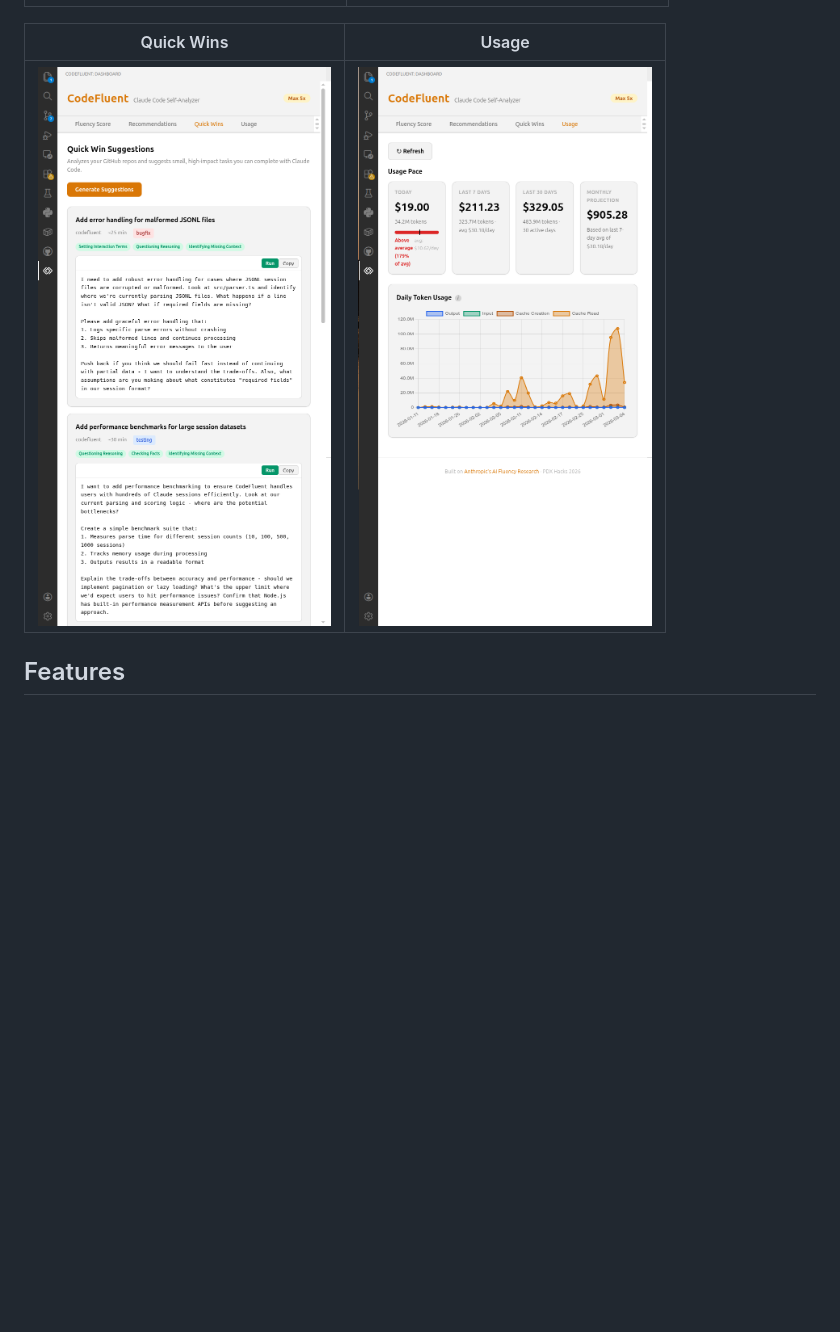
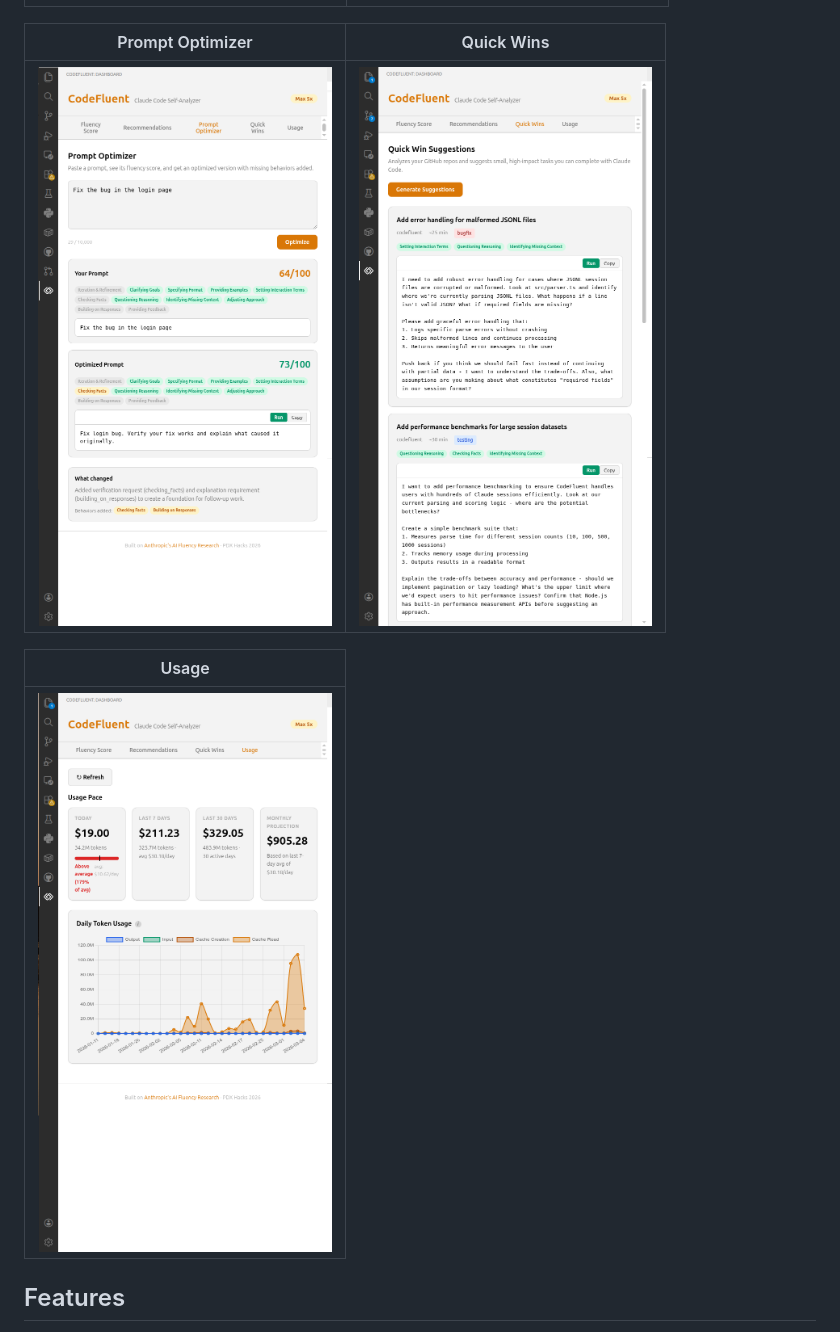
Before and after one commit to frederick-douglas-pearce/codefluent, a Markdown page: README.md, the part around one of its changes. Drawn GitHub-style; pictures changed too: images/vscode-optimizer.png (added); blank space fills up the shorter version.

```diff
--- a/README.md
+++ b/README.md
@@ -148,9 +152,13 @@ The extension resolves this automatically via the system home directory.
 |---------------|-----------------|
 | ![VS Code sidebar showing Fluency Score tab with score ring, behavior bars, and benchmark comparison](images/vscode-scoring.png) | ![VS Code sidebar showing Recommendations tab](images/vscode-recommendations.png) |
 
-| Quick Wins | Usage |
-|------------|-------|
-| ![VS Code sidebar showing Quick Wins with Run button](images/vscode-quickwins.png) | ![VS Code sidebar showing Usage tab with token/cost charts](images/vscode-usage.png) |
+| Prompt Optimizer | Quick Wins |
+|------------------|------------|
+| ![VS Code sidebar showing Prompt Optimizer](images/vscode-optimizer.png) | ![VS Code sidebar showing Quick Wins with Run button](images/vscode-quickwins.png) |
+
+| Usage |
+|-------|
+| ![VS Code sidebar showing Usage tab with token/cost charts](images/vscode-usage.png) |
 
 ## Features
 
```
Also changed, not shown: other parts of README.md (+7 -3 lines), vscode-extension/README.md (+2 -0 lines), webapp/README.md (+2 -0 lines), images/demo-optimizer.png (added).
